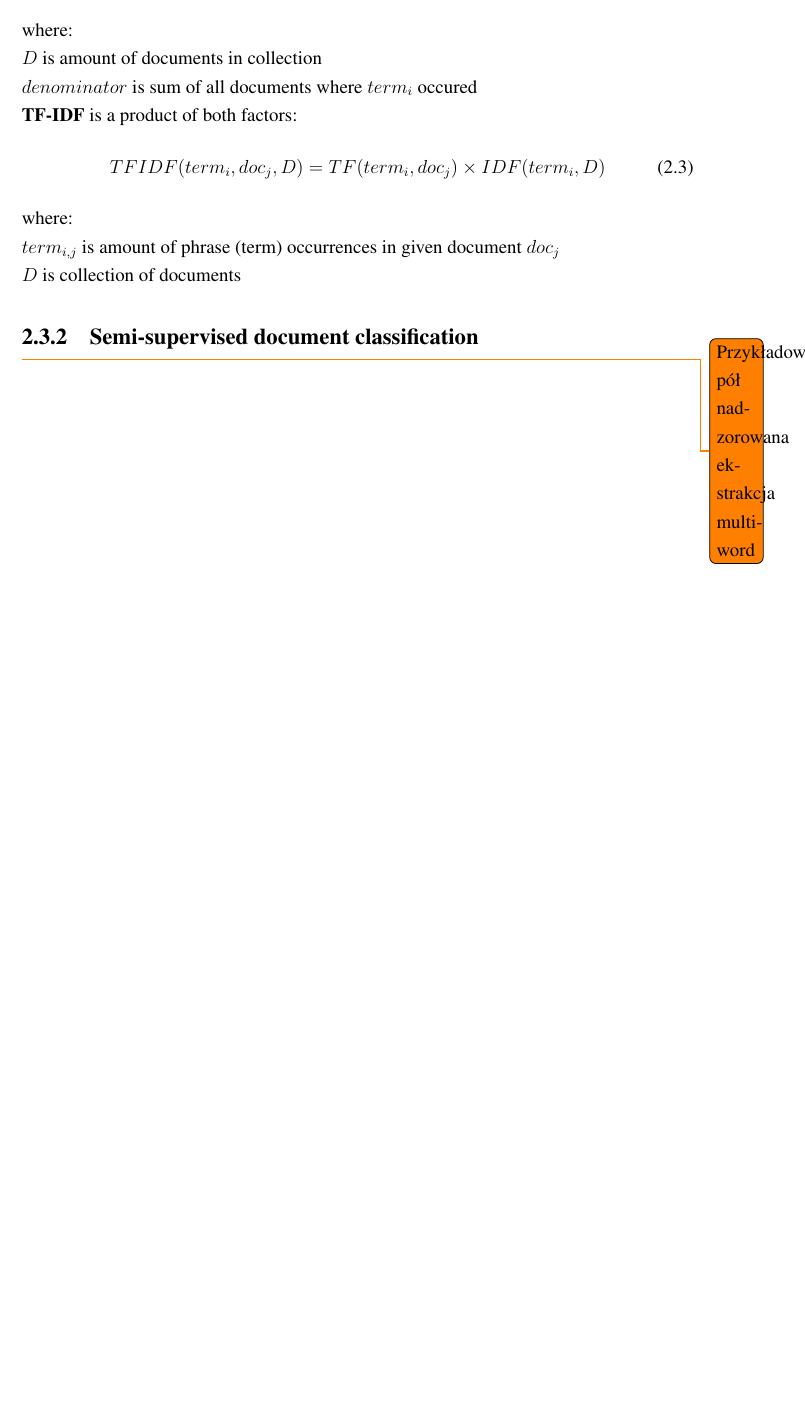
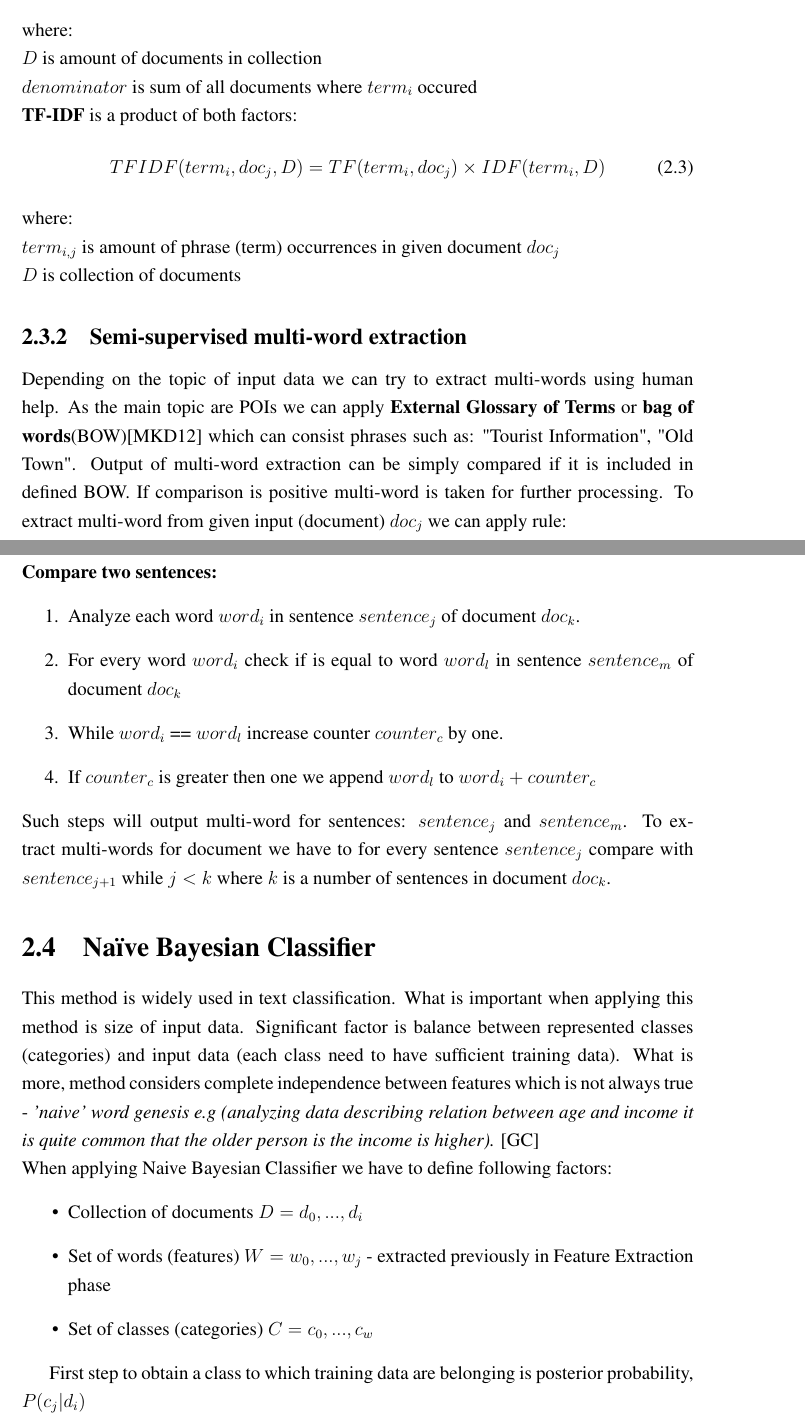
Before and after one commit to szymonlyszkowski/Loadstone, a LaTeX thesis (docs/thesis/loadstone-thesis/loadstoneBacherolThesis.tex, which reads docs/thesis/loadstone-thesis/chapter-categorization_methods.tex): part of page 8 of 12 before the commit and two parts of pages 9 and 10 of 15 after it, the two joined at a grey line, cut so that both start at the same text, the shorter picture padded with empty space. Compiled offline with pdfLaTeX.

Commit message:
Naive bayesian model to describe

```diff
--- a/docs/thesis/loadstone-thesis/chapter-categorization_methods.tex
+++ b/docs/thesis/loadstone-thesis/chapter-categorization_methods.tex
@@ -53,5 +53,24 @@ where:\\
 $term_{i,j}$ is amount of phrase (term) occurrences in given document $doc_j$\\
 $D$ is collection of documents
 
-\subsection{Semi-supervised document classification}
-\todo{Przykładowa pół nadzorowana ekstrakcja multi-word}
+\subsection{Semi-supervised multi-word extraction}
+Depending on the topic of input data we can try to extract multi-words using human help. As the main topic are POIs we can apply \textbf{External Glossary of Terms} or \textbf{bag of words}(BOW)\cite{1} which can consist phrases such as: "Tourist Information", "Old Town". Output of multi-word extraction can be simply compared if it is included in defined BOW. If comparison is positive multi-word is taken for further processing. To extract multi-word from given input (document) $doc_j$ we can apply rule:
+\newline\textbf{Compare two sentences:}
+\begin{enumerate}
+	\item Analyze each word $word_i$ in sentence $sentence_j$ of document $doc_k$.
+	\item For every word $word_i$ check if is equal to word $word_l$ in sentence $sentence_m$ of document $doc_k$
+	\item While $word_i$ == $word_l$ increase counter $counter_c$ by one.
+	\item If $counter_c$ is greater then one we append $word_l$ to $word_i + counter_c$
+\end{enumerate}
+Such steps will output multi-word for sentences: $sentence_j$ and $sentence_m$. To extract multi-words for document we have to for every sentence $sentence_j$ compare with $sentence_{j+1}$ while $j<k$ where $k$ is a number of sentences in document $doc_k$.
+
+\section{Naïve Bayesian Classifier}
+This method is widely used in text classification. What is important when applying this method is size of input data. Significant factor is balance between represented classes (categories) and input data (each class need to have sufficient training data). What is more, method considers complete independence between features which is not always true - \textit{'naive' word genesis e.g (analyzing data describing relation between age and income it is quite common that the older person is the income is higher).} \cite{4}
+\newline When applying Naive Bayesian Classifier we have to define following factors:
+\begin{itemize}
+	\item Collection of documents $D = {d_0,...,d_i}$
+	\item Set of words (features) $W = {w_0,...,w_j}$ - extracted previously in Feature Extraction phase
+	\item Set of classes (categories) $C = {c_0,...,c_w}$
+\end{itemize}
+
+First step to obtain a class to which training data are belonging is posterior probability, $P(c_j |d_i )$
--- a/docs/thesis/loadstone-thesis/loadstoneBacherolThesis.tex
+++ b/docs/thesis/loadstone-thesis/loadstoneBacherolThesis.tex
@@ -8,6 +8,7 @@
 	top=25mm,
 	bottom=25mm,
 }
+\linespread{1.3}
 \usepackage[polish,english]{babel}
 \usepackage[utf8]{inputenc}
 \usepackage{ot1patch}
```
Also changed, not shown: docs/thesis/loadstone-thesis/sources.bib (added, +26 -0 lines), docs/thesis/loadstone-thesis/chapter-categorization_methods.tex (6 more changed lines), docs/thesis/loadstone-thesis/loadstoneBacherolThesis.tex (4 more changed lines).
